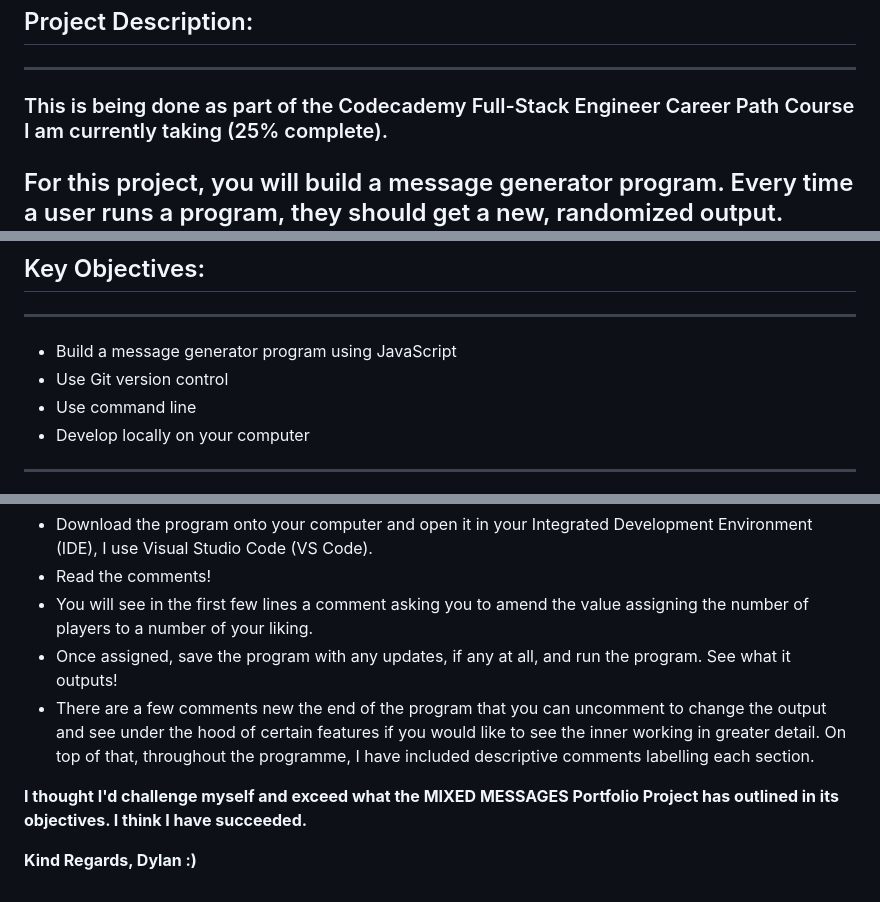
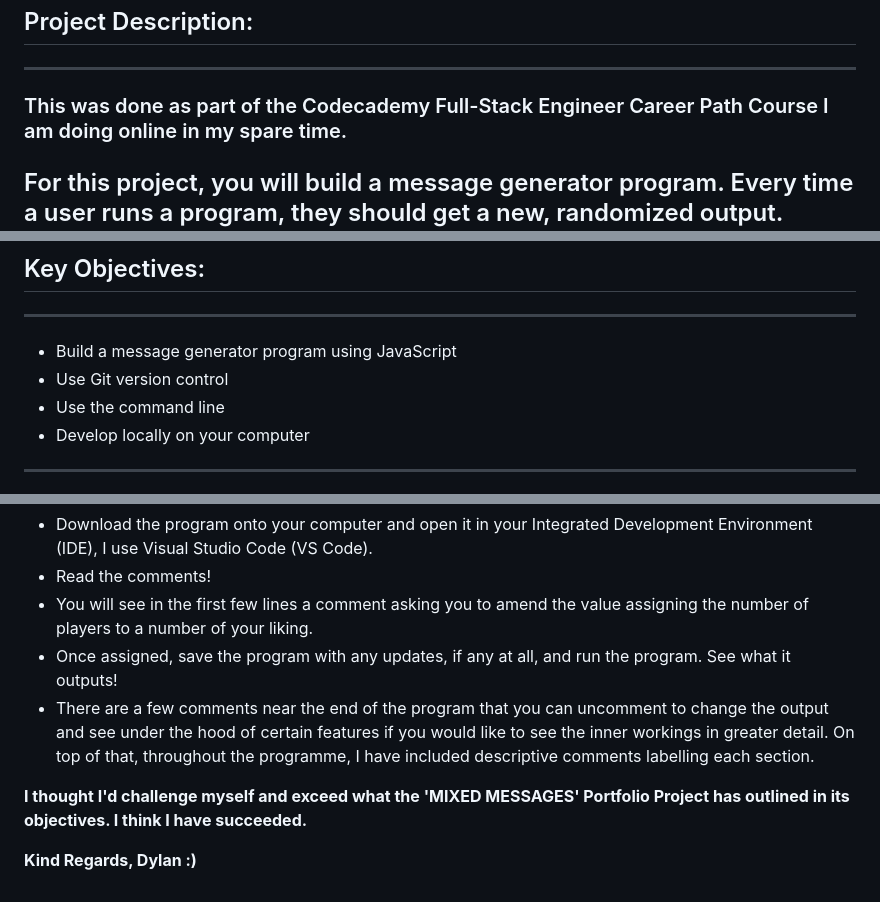
Before and after one commit to dylan-anthony-dupont/Portfolio-Projects, a Markdown page: Vanilla-JavaScript/Mixed-Messages/README.md, 3 parts joined by grey strips. GitHub-like rendering.

```diff
--- a/Vanilla-JavaScript/Mixed-Messages/README.md
+++ b/Vanilla-JavaScript/Mixed-Messages/README.md
@@ -2,7 +2,7 @@
 ==================================
 ## Project Description:
 ------------------------
-### This is being done as part of the Codecademy Full-Stack Engineer Career Path Course I am currently taking (25% complete).
+### This was done as part of the Codecademy Full-Stack Engineer Career Path Course I am doing online in my spare time.
 
 For this project, you will build a message generator program. Every time a user runs a program, they should get a new, randomized output. You’re welcome to take the project in a couple of different forms, like an astrology generator, inspirational message, or nonsensical jokes. To make your program truly random, the message that it outputs should be made up of at least three different pieces of data. Take what you know of JavaScript syntax so far to build the program and customize it to your liking.
 ------------------------------------------------------------------------------------------------------
@@ -10,7 +10,7 @@ For this project, you will build a message generator program. Every time a user
 ------------------------------------------------------
 + Build a message generator program using JavaScript
 + Use Git version control
-+ Use command line
++ Use the command line
 + Develop locally on your computer
 ------------------------------------------------------
 ## Prerequisites:
@@ -45,8 +45,8 @@ For this project, you will build a message generator program. Every time a user
 + Read the comments!
 + You will see in the first few lines a comment asking you to amend the value assigning the number of players to a number of your liking.
 + Once assigned, save the program with any updates, if any at all, and run the program. See what it outputs!
-+ There are a few comments new the end of the program that you can uncomment to change the output and see under the hood of certain features if you would like to see the inner working in greater detail. On top of that, throughout the programme, I have included descriptive comments labelling each section.
++ There are a few comments near the end of the program that you can uncomment to change the output and see under the hood of certain features if you would like to see the inner workings in greater detail. On top of that, throughout the programme, I have included descriptive comments labelling each section.
 
-**I thought I'd challenge myself and exceed what the MIXED MESSAGES Portfolio Project has outlined in its objectives. I think I have succeeded.**
+**I thought I'd challenge myself and exceed what the 'MIXED MESSAGES' Portfolio Project has outlined in its objectives. I think I have succeeded.**
 
 **Kind Regards, Dylan :)**
```
